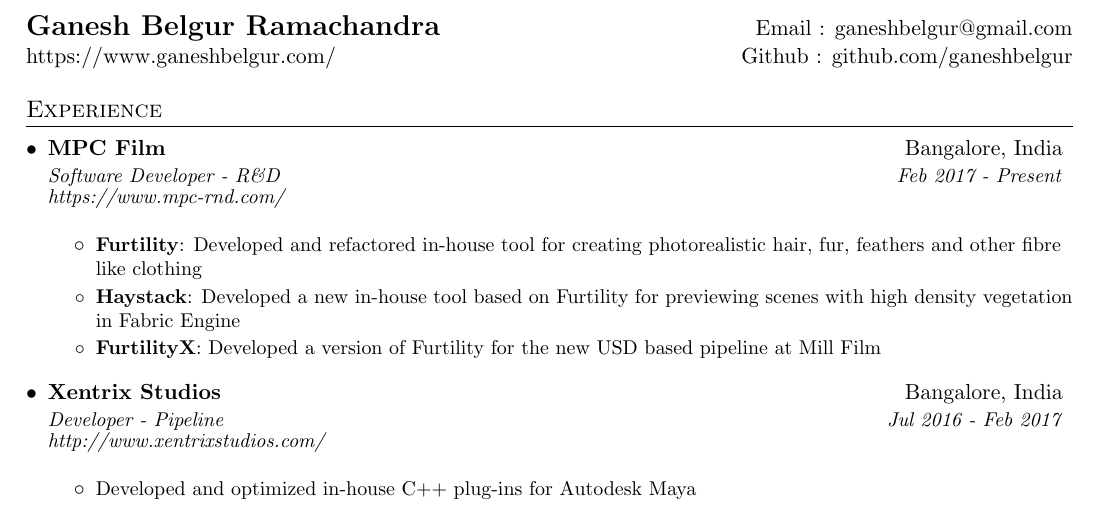
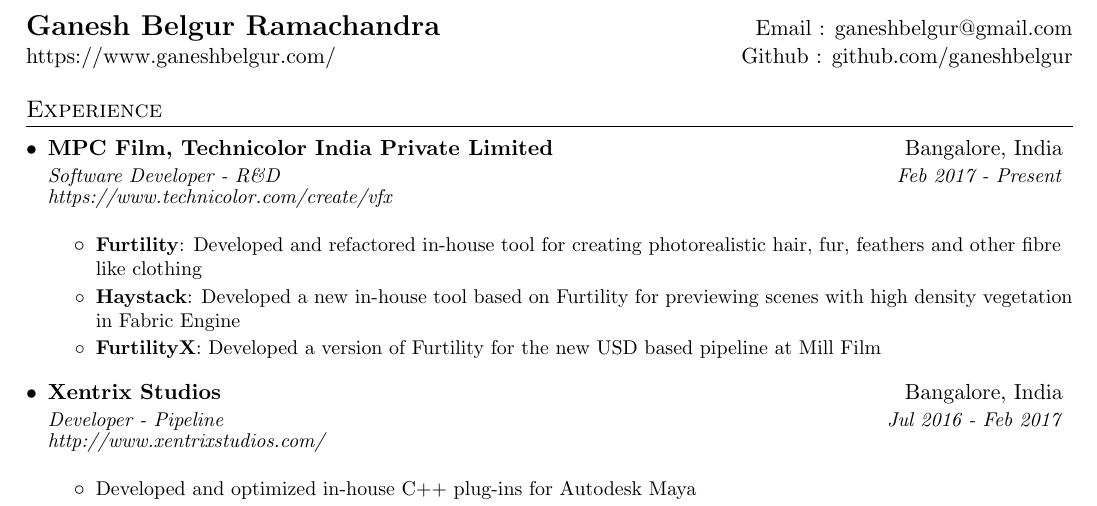
Before and after one commit to paribeshregmi/paribeshregmi.github.io, a LaTeX CV (assets/curriculum-vitae/ganeshbr_cv.tex): part of the page, cut so that both start at the same text. Compiled offline with pdfLaTeX.

Commit message:
Update to resume

```diff
--- a/assets/curriculum-vitae/ganeshbr_cv.tex
+++ b/assets/curriculum-vitae/ganeshbr_cv.tex
@@ -92,12 +92,12 @@
     \resumeSubHeadingListStart
 
       \resumeSubheading
-        {MPC Film}
+        {MPC Film, Technicolor India Private Limited}
         {Bangalore, India}
         {Software Developer - R\&D}
         {Feb 2017 - Present} \\
         \vspace{3pt}
-        \textit{\small{https://www.mpc-rnd.com/}}
+        \textit{\small{https://www.technicolor.com/create/vfx}}
 
         \resumeItemListStart
           \resumeItem{Furtility}
```
Also changed, not shown: assets/curriculum-vitae/ganeshbr_cv.pdf.
